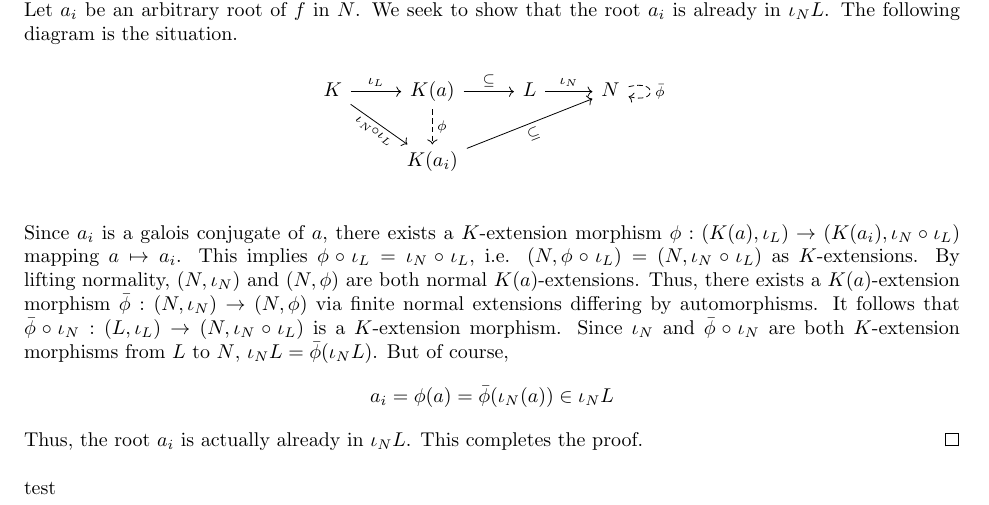
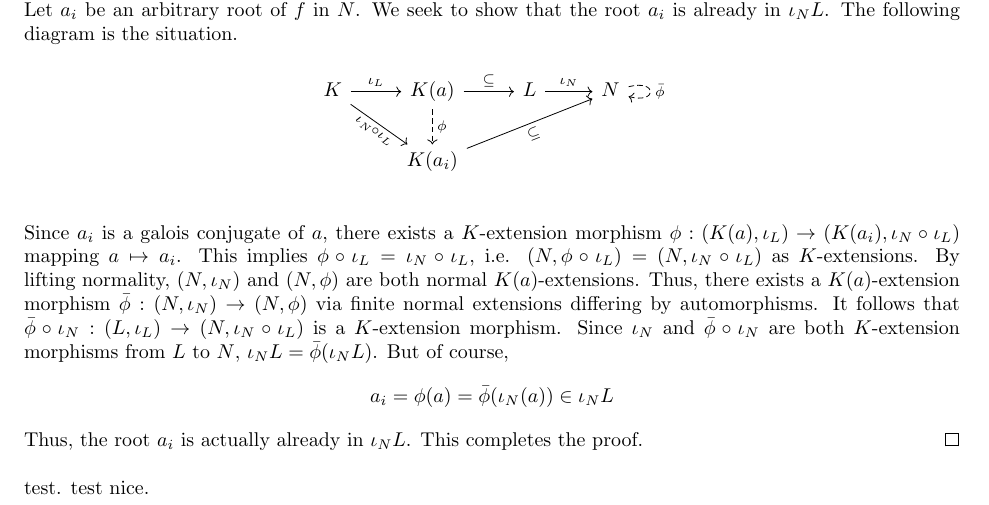
Before and after one commit to kl-i/galois, a LaTeX document (02Theory/06normal.tex): part of page 4 of 4, cut so that both start at the same text. Compiled offline with pdfLaTeX.

Commit message:
Test nice.

```diff
--- a/02Theory/06normal.tex
+++ b/02Theory/06normal.tex
@@ -308,5 +308,5 @@ We are now ready to prove $5 \imp 1$.
     This completes the proof.
 \end{proof}
 
-test
+test. test nice.
 \end{document}
```
Also changed, not shown: 1 other file.
